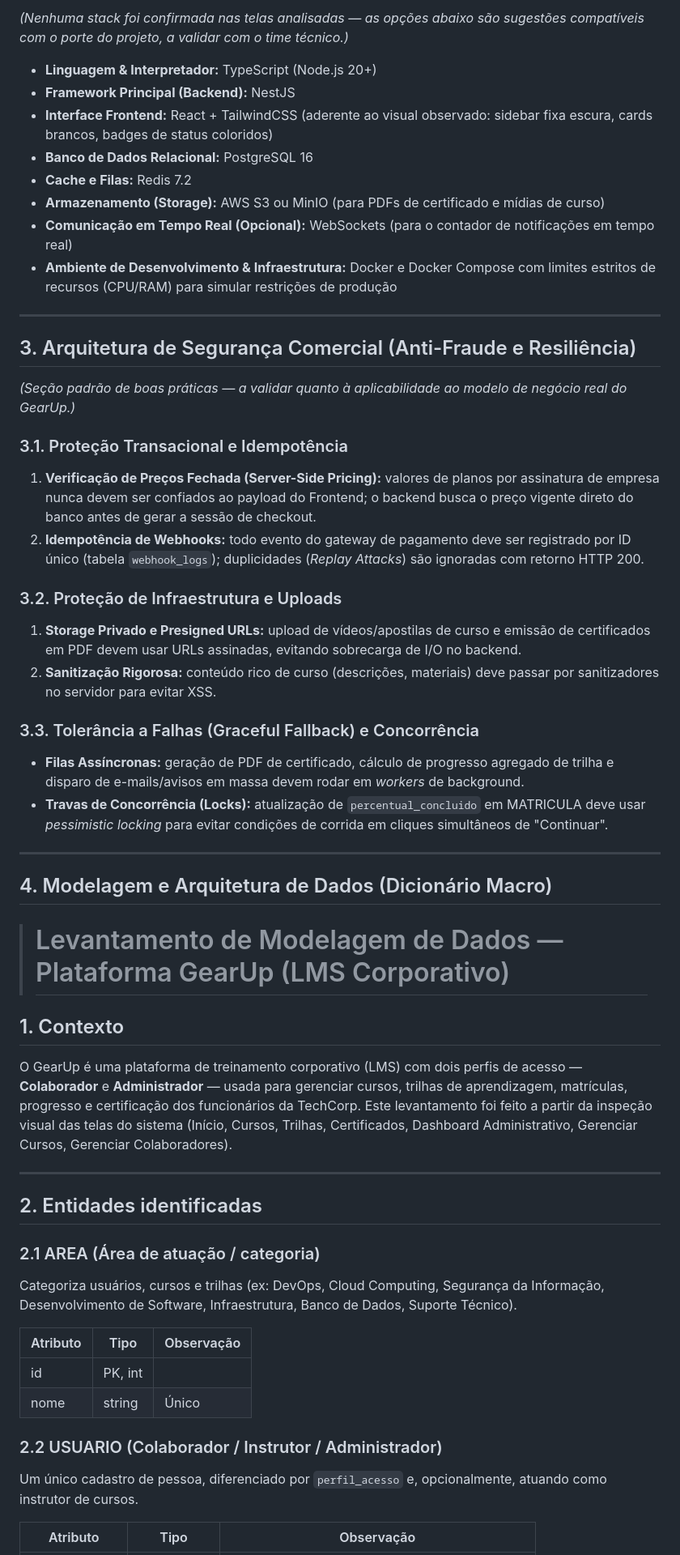
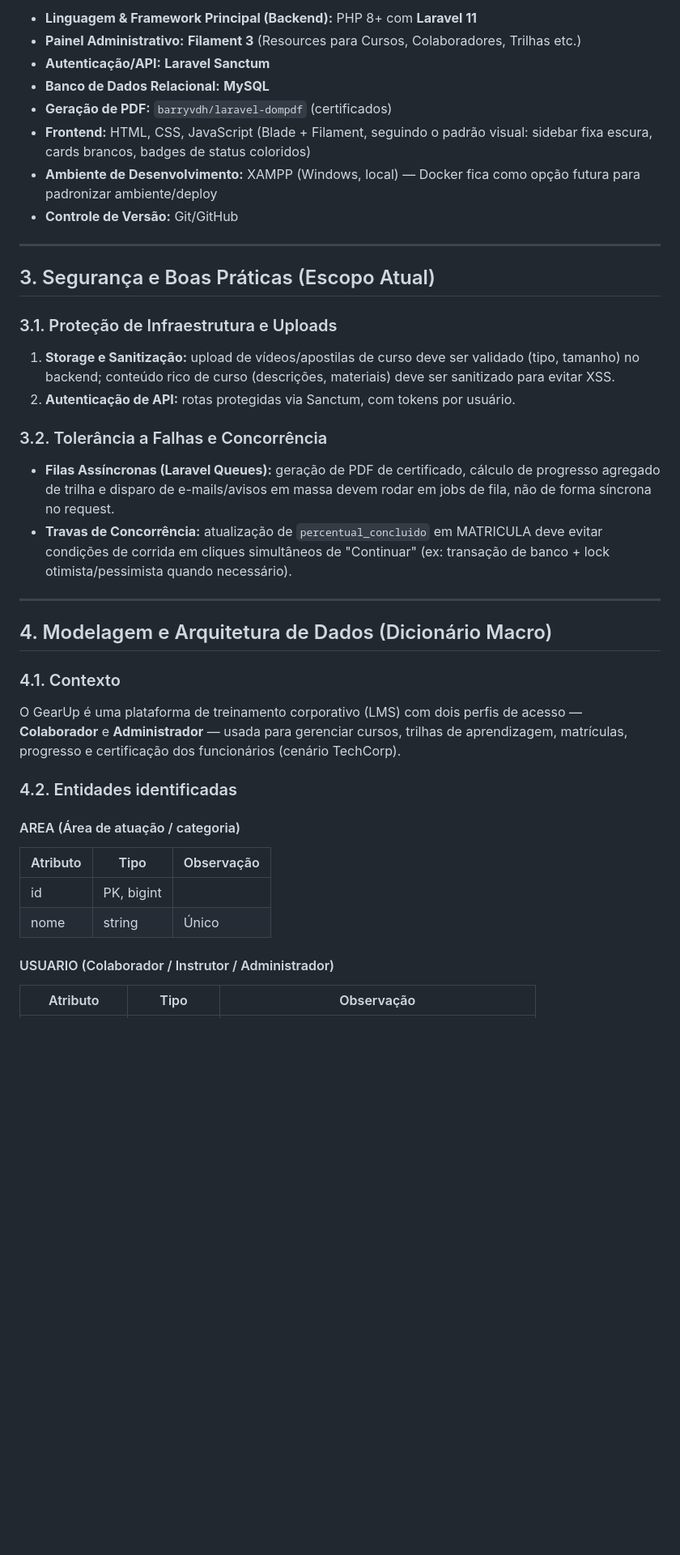
Before and after one commit to Rayane-Fonseca/GearUp, a Markdown page: Modelo de Planejamento.md, the part around one of its changes. Shown at 81% size. Drawn GitHub-style; blank space fills up the shorter version.

```diff
--- a/Modelo de Planejamento.md
+++ b/Modelo de Planejamento.md
@@ -43,57 +33,41 @@ O sistema é dividido em **4** grandes pilares principais, separando claramente
 
-*(Nenhuma stack foi confirmada nas telas analisadas — as opções abaixo são sugestões compatíveis com o porte do projeto, a validar com o time técnico.)*
-
-* **Linguagem & Interpretador:** TypeScript (Node.js 20+)
-* **Framework Principal (Backend):** NestJS
-* **Interface Frontend:** React + TailwindCSS (aderente ao visual observado: sidebar fixa escura, cards brancos, badges de status coloridos)
-* **Banco de Dados Relacional:** PostgreSQL 16
-* **Cache e Filas:** Redis 7.2
-* **Armazenamento (Storage):** AWS S3 ou MinIO (para PDFs de certificado e mídias de curso)
-* **Comunicação em Tempo Real (Opcional):** WebSockets (para o contador de notificações em tempo real)
-* **Ambiente de Desenvolvimento & Infraestrutura:** Docker e Docker Compose com limites estritos de recursos (CPU/RAM) para simular restrições de produção
+* **Linguagem & Framework Principal (Backend):** PHP 8+ com **Laravel 11**
+* **Painel Administrativo:** **Filament 3** (Resources para Cursos, Colaboradores, Trilhas etc.)
+* **Autenticação/API:** **Laravel Sanctum**
+* **Banco de Dados Relacional:** **MySQL**
+* **Geração de PDF:** `barryvdh/laravel-dompdf` (certificados)
+* **Frontend:** HTML, CSS, JavaScript (Blade + Filament, seguindo o padrão visual: sidebar fixa escura, cards brancos, badges de status coloridos)
+* **Ambiente de Desenvolvimento:** XAMPP (Windows, local) — Docker fica como opção futura para padronizar ambiente/deploy
+* **Controle de Versão:** Git/GitHub
 
 ---
 
-## 3. Arquitetura de Segurança Comercial (Anti-Fraude e Resiliência)
+## 3. Segurança e Boas Práticas (Escopo Atual)
 
-*(Seção padrão de boas práticas — a validar quanto à aplicabilidade ao modelo de negócio real do GearUp.)*
+### 3.1. Proteção de Infraestrutura e Uploads
+1. **Storage e Sanitização:** upload de vídeos/apostilas de curso deve ser validado (tipo, tamanho) no backend; conteúdo rico de curso (descrições, materiais) deve ser sanitizado para evitar XSS.
+2. **Autenticação de API:** rotas protegidas via Sanctum, com tokens por usuário.
 
-### 3.1. Proteção Transacional e Idempotência
-1. **Verificação de Preços Fechada (Server-Side Pricing):** valores de planos por assinatura de empresa nunca devem ser confiados ao payload do Frontend; o backend busca o preço vigente direto do banco antes de gerar a sessão de checkout.
-2. **Idempotência de Webhooks:** todo evento do gateway de pagamento deve ser registrado por ID único (tabela `webhook_logs`); duplicidades (*Replay Attacks*) são ignoradas com retorno HTTP 200.
-
-### 3.2. Proteção de Infraestrutura e Uploads
-1. **Storage Privado e Presigned URLs:** upload de vídeos/apostilas de curso e emissão de certificados em PDF devem usar URLs assinadas, evitando sobrecarga de I/O no backend.
-2. **Sanitização Rigorosa:** conteúdo rico de curso (descrições, materiais) deve passar por sanitizadores no servidor para evitar XSS.
-
-### 3.3. Tolerância a Falhas (Graceful Fallback) e Concorrência
-* **Filas Assíncronas:** geração de PDF de certificado, cálculo de progresso agregado de trilha e disparo de e-mails/avisos em massa devem rodar em *workers* de background.
-* **Travas de Concorrência (Locks):** atualização de `percentual_concluido` em MATRICULA deve usar *pessimistic locking* para evitar condições de corrida em cliques simultâneos de "Continuar".
+### 3.2. Tolerância a Falhas e Concorrência
+* **Filas Assíncronas (Laravel Queues):** geração de PDF de certificado, cálculo de progresso agregado de trilha e disparo de e-mails/avisos em massa devem rodar em jobs de fila, não de forma síncrona no request.
+* **Travas de Concorrência:** atualização de `percentual_concluido` em MATRICULA deve evitar condições de corrida em cliques simultâneos de "Continuar" (ex: transação de banco + lock otimista/pessimista quando necessário).
 
 ---
 
 ## 4. Modelagem e Arquitetura de Dados (Dicionário Macro)
 
-> # Levantamento de Modelagem de Dados — Plataforma GearUp (LMS Corporativo)
+### 4.1. Contexto
 
-## 1. Contexto
+O GearUp é uma plataforma de treinamento corporativo (LMS) com dois perfis de acesso — **Colaborador** e **Administrador** — usada para gerenciar cursos, trilhas de aprendizagem, matrículas, progresso e certificação dos funcionários (cenário TechCorp).
 
-O GearUp é uma plataforma de treinamento corporativo (LMS) com dois perfis de acesso — **Colaborador** e **Administrador** — usada para gerenciar cursos, trilhas de aprendizagem, matrículas, progresso e certificação dos funcionários da TechCorp. Este levantamento foi feito a partir da inspeção visual das telas do sistema (Início, Cursos, Trilhas, Certificados, Dashboard Administrativo, Gerenciar Cursos, Gerenciar Colaboradores).
+### 4.2. Entidades identificadas
 
----
-
-## 2. Entidades identificadas
-
-### 2.1 AREA (Área de atuação / categoria)
-Categoriza usuários, cursos e trilhas (ex: DevOps, Cloud Computing, Segurança da Informação, Desenvolvimento de Software, Infraestrutura, Banco de Dados, Suporte Técnico).
-
+#### AREA (Área de atuação / categoria)
 | Atributo | Tipo | Observação |
 |---|---|---|
-| id | PK, int | |
+| id | PK, bigint | |
 | nome | string | Único |
 
-### 2.2 USUARIO (Colaborador / Instrutor / Administrador)
-Um único cadastro de pessoa, diferenciado por `perfil_acesso` e, opcionalmente, atuando como instrutor de cursos.
-
+#### USUARIO (Colaborador / Instrutor / Administrador)
 | Atributo | Tipo | Observação |
 |---|---|---|
```
Also changed, not shown: other parts of Modelo de Planejamento.md (+109 -153 lines).
